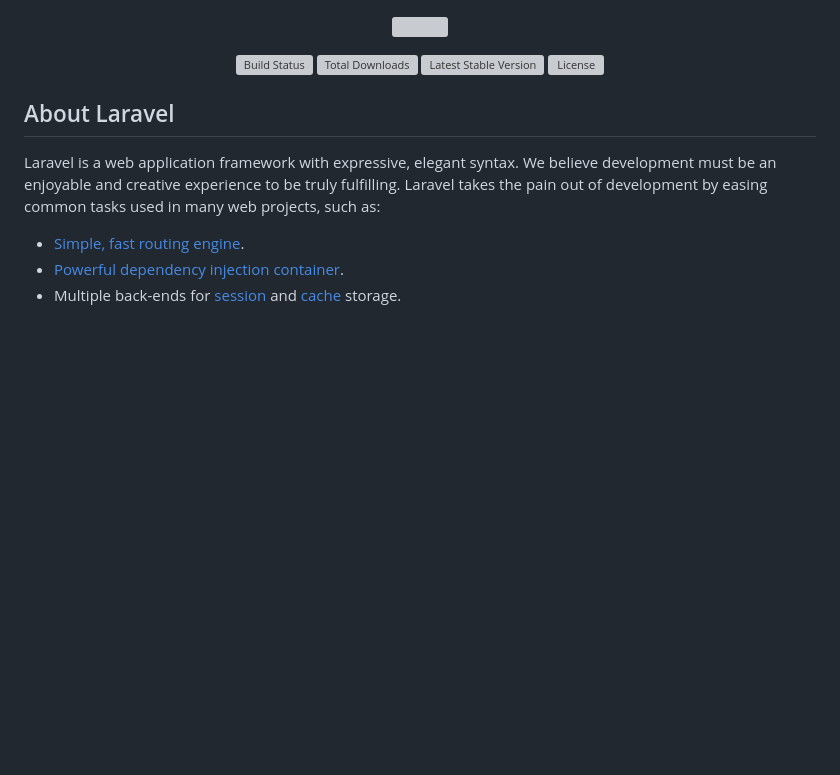
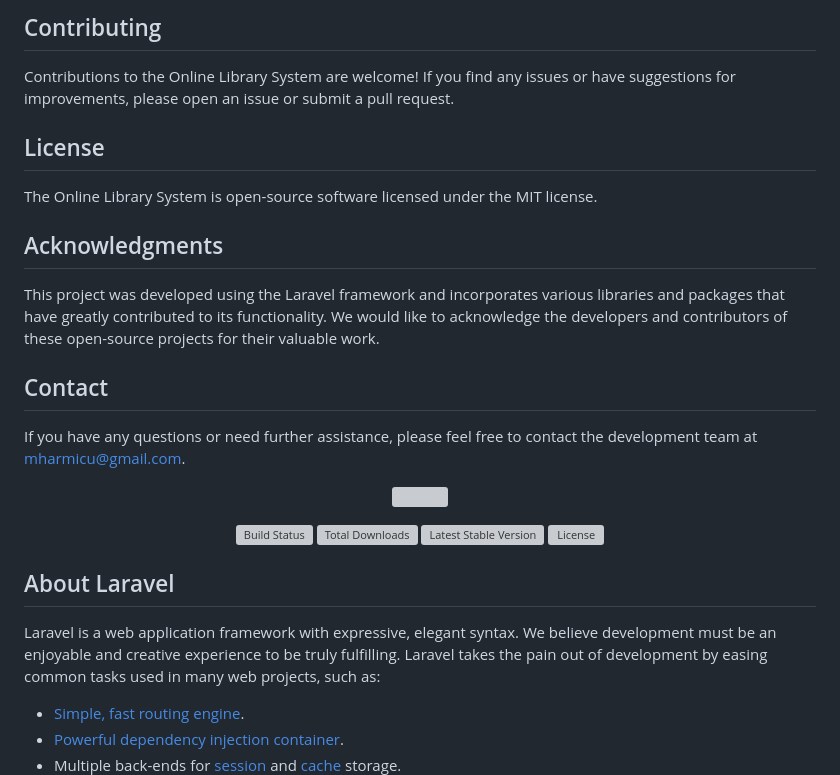
Before and after one commit to mharmicu/library-system, a Markdown page: README.md, the part around the change printed below. GitHub-like rendering; blank space fills up the shorter version; grey boxes are pictures that could not be loaded.

```diff
--- a/README.md
+++ b/README.md
@@ -1,3 +50,17 @@
+## Contributing
+Contributions to the Online Library System are welcome! If you find any issues or have suggestions for improvements, please open an issue or submit a pull request.
+
+## License
+The Online Library System is open-source software licensed under the MIT license.
+
+## Acknowledgments
+This project was developed using the Laravel framework and incorporates various libraries and packages that have greatly contributed to its functionality. We would like to acknowledge the developers and contributors of these open-source projects for their valuable work.
+
+## Contact
+If you have any questions or need further assistance, please feel free to contact the development team at mharmicu@gmail.com.
+
+
+
 <p align="center"><a href="https://laravel.com" target="_blank"><img src="https://raw.githubusercontent.com/laravel/art/master/logo-lockup/5%20SVG/2%20CMYK/1%20Full%20Color/laravel-logolockup-cmyk-red.svg" width="400"></a></p>
 
 <p align="center">
@@ -6,6 +69,8 @@
 <a href="https://packagist.org/packages/laravel/framework"><img src="https://img.shields.io/packagist/v/laravel/framework" alt="Latest Stable Version"></a>
 <a href="https://packagist.org/packages/laravel/framework"><img src="https://img.shields.io/packagist/l/laravel/framework" alt="License"></a>
 </p>
+
+
 
 ## About Laravel
 
```
Also changed, not shown: other parts of README.md (+49 -0 lines).
